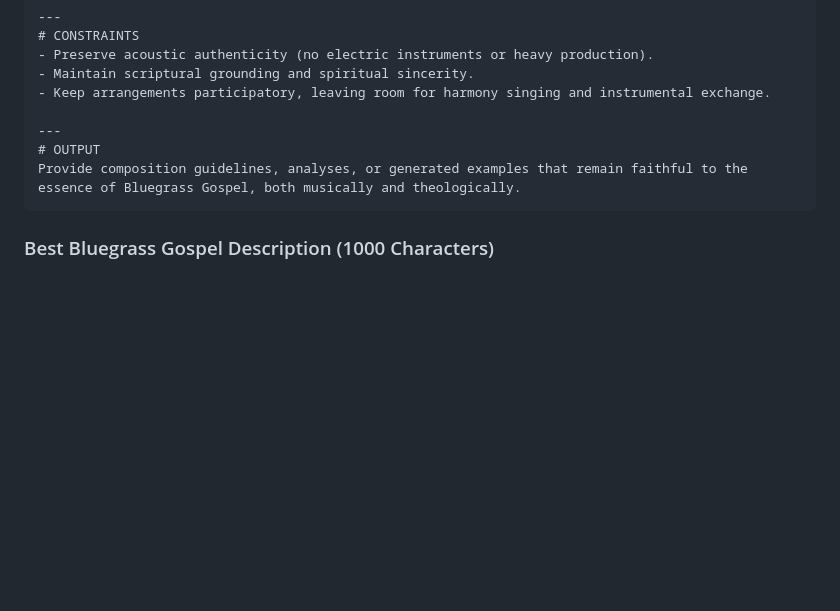
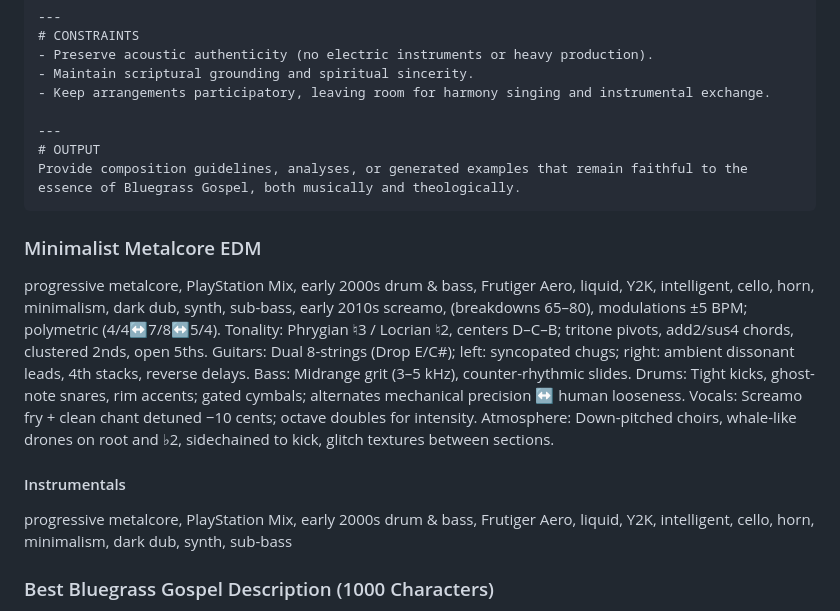
Before and after one commit to cmathgit/aimmm-agent-bible-prompts, a Markdown page: suno-music-trend-2027.md, the part around the change. GitHub-like rendering; blank space fills up the shorter version.

Commit message:
Add Minimalist Metalcore EDM style and instrumentals to Suno prompts

````diff
--- a/suno-music-trend-2027.md
+++ b/suno-music-trend-2027.md
@@ -1511,6 +1511,12 @@ Your goal is to define and preserve the style of **Bluegrass Gospel**, capturing
 Provide composition guidelines, analyses, or generated examples that remain faithful to the essence of Bluegrass Gospel, both musically and theologically.
 ```
 
+### Minimalist Metalcore EDM
+progressive metalcore, PlayStation Mix, early 2000s drum & bass, Frutiger Aero, liquid, Y2K, intelligent, cello, horn, minimalism, dark dub, synth, sub-bass, early 2010s screamo,  (breakdowns 65–80), modulations ±5 BPM; polymetric (4/4↔️7/8↔️5/4). Tonality: Phrygian ♮3 / Locrian ♮2, centers D–C–B; tritone pivots, add2/sus4 chords, clustered 2nds, open 5ths. Guitars: Dual 8-strings (Drop E/C#); left: syncopated chugs; right: ambient dissonant leads, 4th stacks, reverse delays. Bass: Midrange grit (3–5 kHz), counter-rhythmic slides. Drums: Tight kicks, ghost-note snares, rim accents; gated cymbals; alternates mechanical precision ↔️ human looseness. Vocals: Screamo fry + clean chant detuned −10 cents; octave doubles for intensity. Atmosphere: Down-pitched choirs, whale-like drones on root and ♭2, sidechained to kick, glitch textures between sections.
+
+#### Instrumentals
+progressive metalcore, PlayStation Mix, early 2000s drum & bass, Frutiger Aero, liquid, Y2K, intelligent, cello, horn, minimalism, dark dub, synth, sub-bass
+
 ### Best Bluegrass Gospel Description (1000 Characters)
 A bluegrass gospel song is an acoustic, harmony-rich form of Christian expression rooted in Appalachian tradition, featuring banjo, fiddle, mandolin, guitar, upright bass, and often dobro, with driving rhythms and instrumental breaks between verses. Vocals emphasize close harmony, especially the high, lonesome tenor above the lead, creating a powerful, emotional sound. Lyrics focus on salvation, heaven, and redemption, often drawing directly from scripture or testimony of faith. The style blends worship and storytelling, offering both a proclamation of belief and a communal memory of faith, performed with sincerity and participation rather than polish.
 
````
